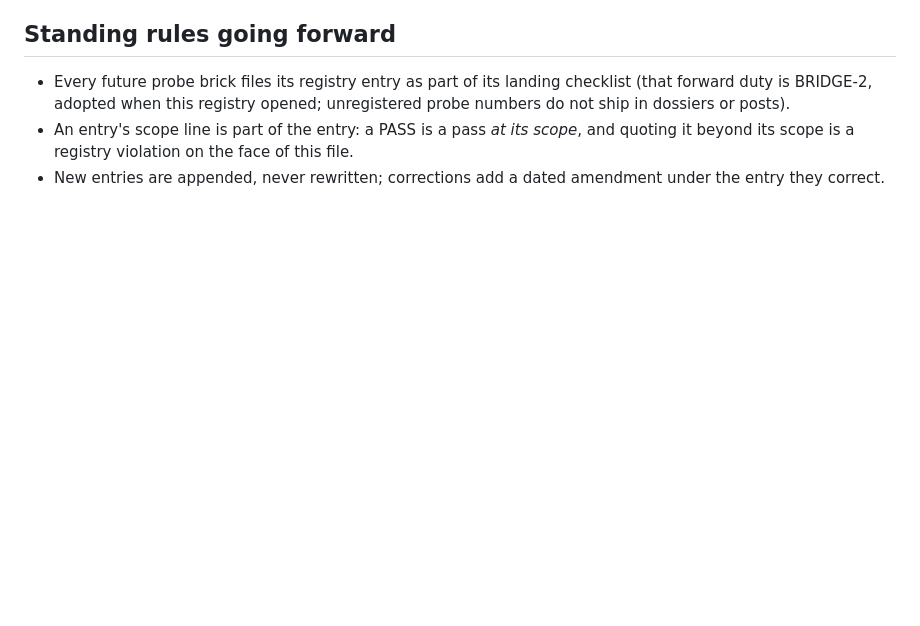
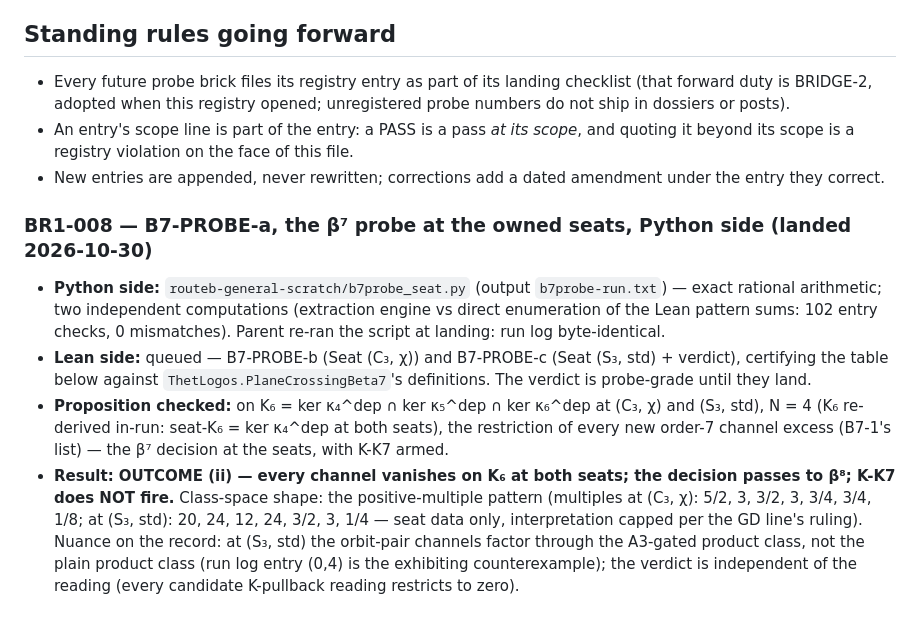
Before and after one commit to jeffgurd888/thet-logos, a Markdown page: whitepaper/cross-check-registry.md, the part around the change. GitHub-like rendering; blank space fills up the shorter version.

```diff
--- a/whitepaper/cross-check-registry.md
+++ b/whitepaper/cross-check-registry.md
@@ -299,3 +299,32 @@ dials (0/4) and assert nothing physical. Span 3 of the bridge
   violation on the face of this file.
 - New entries are appended, never rewritten; corrections add a
   dated amendment under the entry they correct.
+
+### BR1-008 — B7-PROBE-a, the β⁷ probe at the owned seats, Python side (landed 2026-10-30)
+
+- **Python side:** `routeb-general-scratch/b7probe_seat.py`
+  (output `b7probe-run.txt`) — exact rational arithmetic; two
+  independent computations (extraction engine vs direct
+  enumeration of the Lean pattern sums: 102 entry checks, 0
+  mismatches). Parent re-ran the script at landing: run log
+  byte-identical.
+- **Lean side:** queued — B7-PROBE-b (Seat (C₃, χ)) and
+  B7-PROBE-c (Seat (S₃, std) + verdict), certifying the table
+  below against `ThetLogos.PlaneCrossingBeta7`'s definitions.
+  The verdict is probe-grade until they land.
+- **Proposition checked:** on K₆ = ker κ₄^dep ∩ ker κ₅^dep ∩
+  ker κ₆^dep at (C₃, χ) and (S₃, std), N = 4 (K₆ re-derived
+  in-run: seat-K₆ = ker κ₄^dep at both seats), the restriction
+  of every new order-7 channel excess (B7-1's list) — the
+  β⁷ decision at the seats, with K-K7 armed.
+- **Result: OUTCOME (ii) — every channel vanishes on K₆ at
+  both seats; the decision passes to β⁸; K-K7 does NOT
+  fire.** Class-space shape: the positive-multiple pattern
+  (multiples at (C₃, χ): 5/2, 3, 3/2, 3, 3/4, 3/4, 1/8; at
+  (S₃, std): 20, 24, 12, 24, 3/2, 3, 1/4 — seat data only,
+  interpretation capped per the GD line's ruling). Nuance on
+  the record: at (S₃, std) the orbit-pair channels factor
+  through the A3-gated product class, not the plain product
+  class (run log entry (0,4) is the exhibiting
+  counterexample); the verdict is independent of the reading
+  (every candidate K-pullback reading restricts to zero).
```
Also changed, not shown: README.md (+14 -0 lines), whitepaper/b7probe-a-landing-2026-10-30.md (added, +76 -0 lines).
